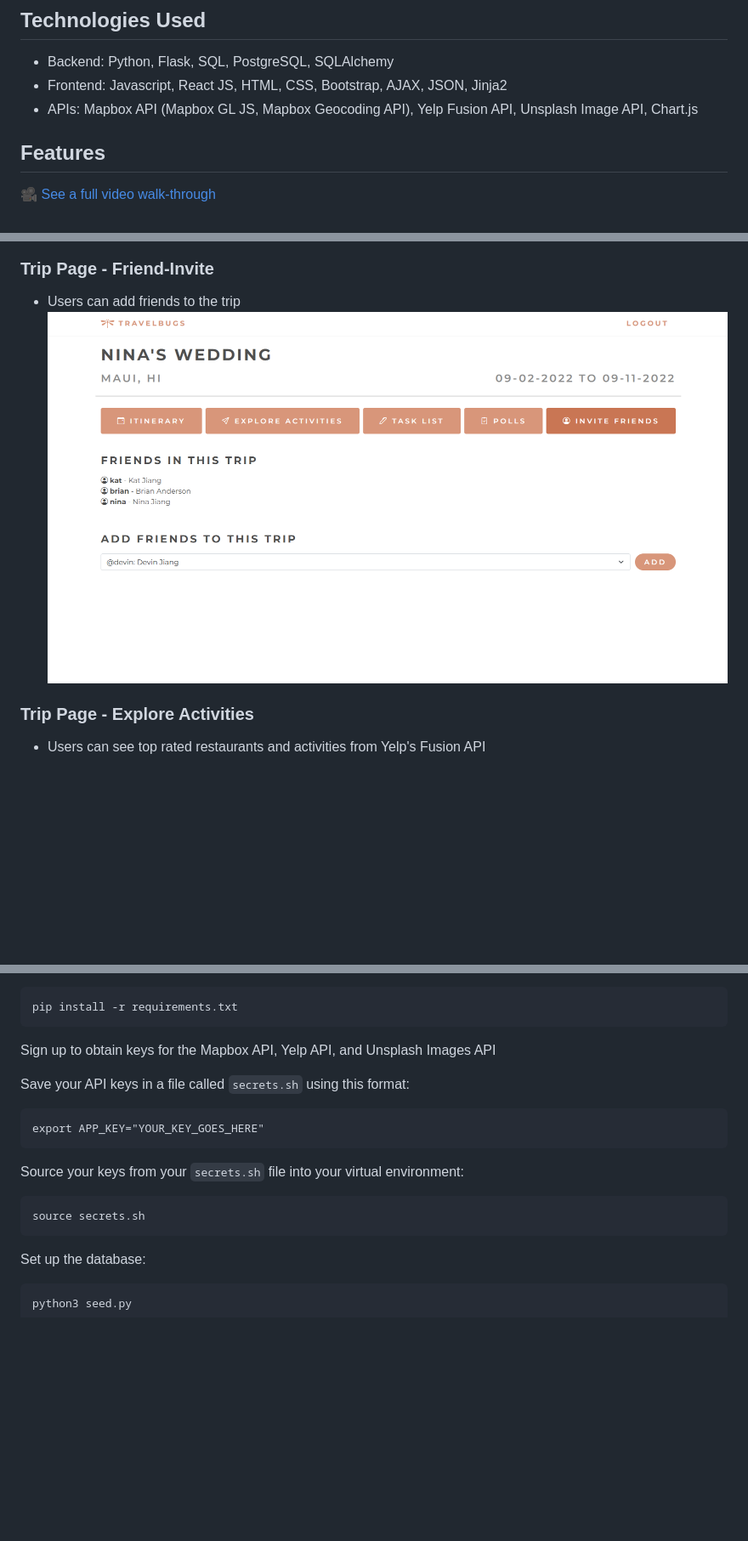
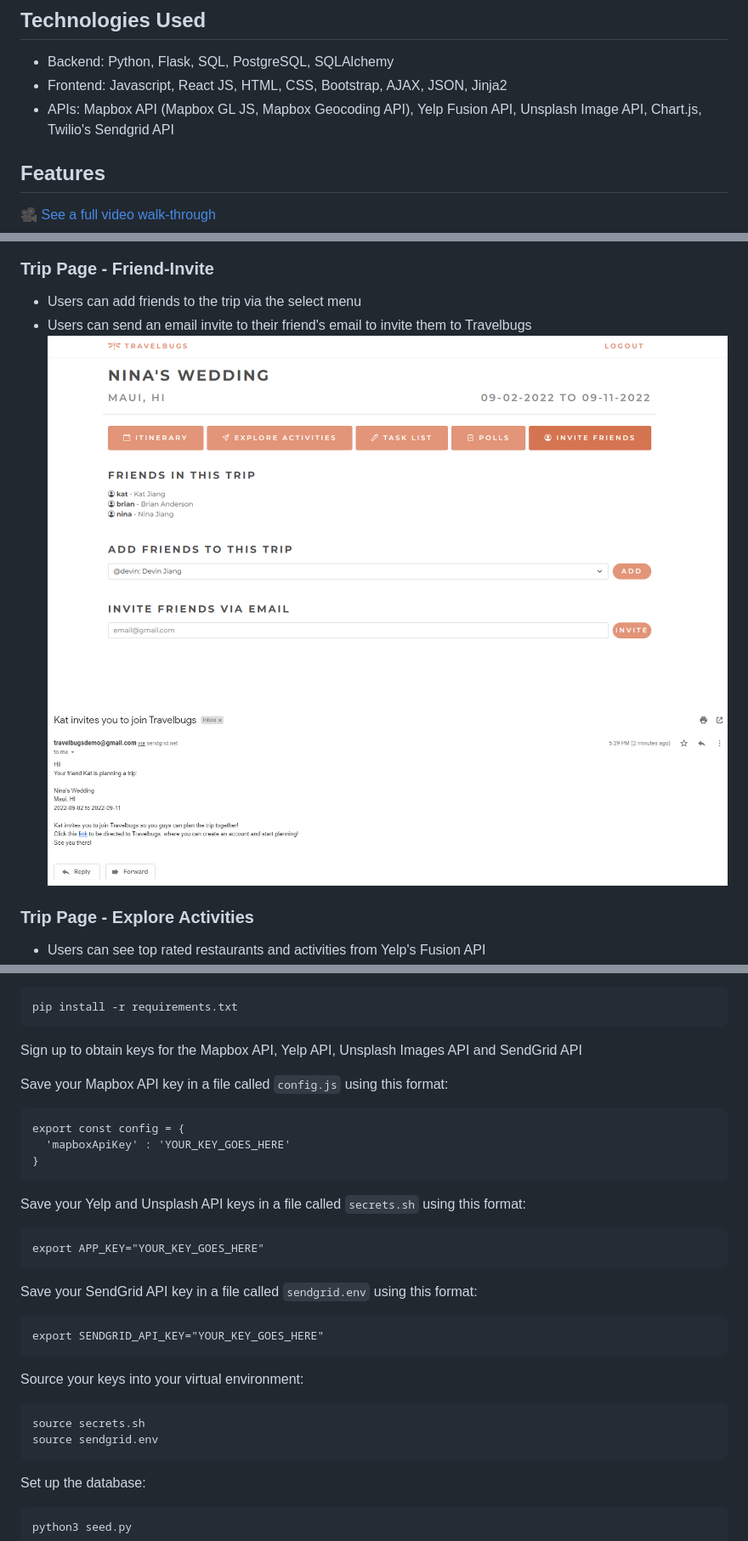
Before and after one commit to kat-jiang/Travel-planning-project, a Markdown page: README.md, 3 parts joined by grey strips. Shown: that part at 85% size. GitHub-like rendering; pictures changed too: static/screenshots/trip-invite-email-demo.png (added), static/screenshots/trip-invite.png; blank space fills up the shorter version.

Commit message:
added invite friend via email feature to trip-invite page

````diff
--- a/README.md
+++ b/README.md
@@ -11,7 +11,7 @@ Traveling with a group of friends is very fun, but can be difficult to coordinat
 ## Technologies Used
 * Backend: Python, Flask, SQL, PostgreSQL, SQLAlchemy
 * Frontend: Javascript, React JS, HTML, CSS, Bootstrap, AJAX, JSON, Jinja2
-* APIs: Mapbox API (Mapbox GL JS, Mapbox Geocoding API), Yelp Fusion API, Unsplash Image API, Chart.js
+* APIs: Mapbox API (Mapbox GL JS, Mapbox Geocoding API), Yelp Fusion API, Unsplash Image API, Chart.js, Twilio's Sendgrid API
 ## Features
 🎥 [See a full video walk-through](https://www.youtube.com/watch?v=9KIX7lISdeE)
 
@@ -28,8 +28,10 @@ Traveling with a group of friends is very fun, but can be difficult to coordinat
 ![Travelbugs Homepage](/static/screenshots/homepage.png)
 
 ### Trip Page - Friend-Invite
-* Users can add friends to the trip
+* Users can add friends to the trip via the select menu
+* Users can send an email invite to their friend's email to invite them to Travelbugs
 ![Travelbugs Trip Invite](/static/screenshots/trip-invite.png)
+![Travelbugs Trip Invite](/static/screenshots/trip-invite-email-demo.png)
 
 ### Trip Page - Explore Activities
 * Users can see top rated restaurants and activities from Yelp's Fusion API
@@ -70,15 +72,26 @@ Install the dependencies:
 ```
 pip install -r requirements.txt
 ```
-Sign up to obtain keys for the Mapbox API, Yelp API, and Unsplash Images API
+Sign up to obtain keys for the Mapbox API, Yelp API, Unsplash Images API and SendGrid API
 
-Save your API keys in a file called `secrets.sh` using this format:
+Save your Mapbox API key in a file called `config.js` using this format:
+```
+export const config = {
+  'mapboxApiKey' : 'YOUR_KEY_GOES_HERE'
+}
+```
+Save your Yelp and Unsplash API keys in a file called `secrets.sh` using this format:
 ```
 export APP_KEY="YOUR_KEY_GOES_HERE"
 ```
-Source your keys from your `secrets.sh` file into your virtual environment:
+Save your SendGrid API key in a file called `sendgrid.env` using this format:
+```
+export SENDGRID_API_KEY="YOUR_KEY_GOES_HERE"
+```
+Source your keys into your virtual environment:
 ```
 source secrets.sh
+source sendgrid.env
 ```
 Set up the database:
 ```
````
Also changed, not shown: 6 other files.
